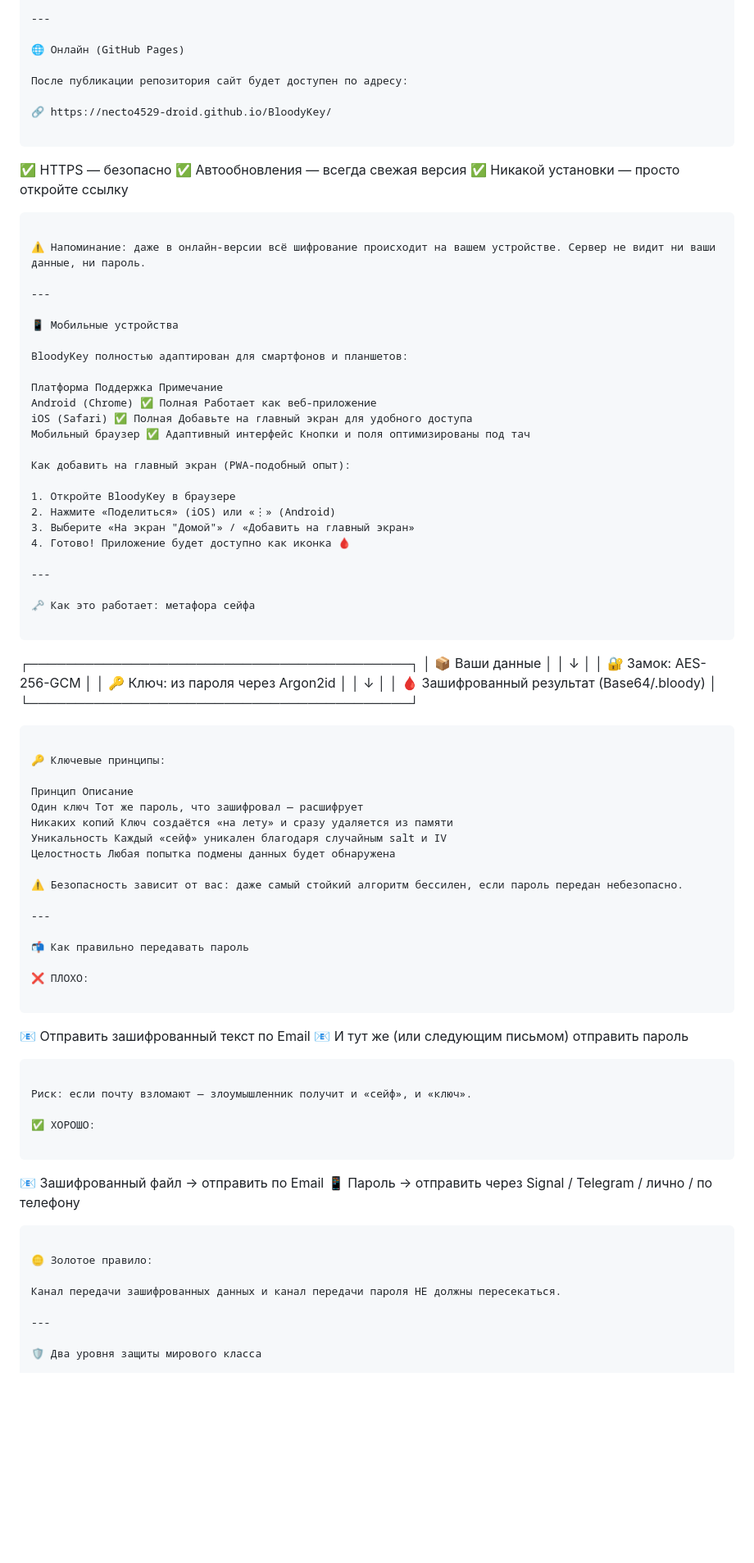
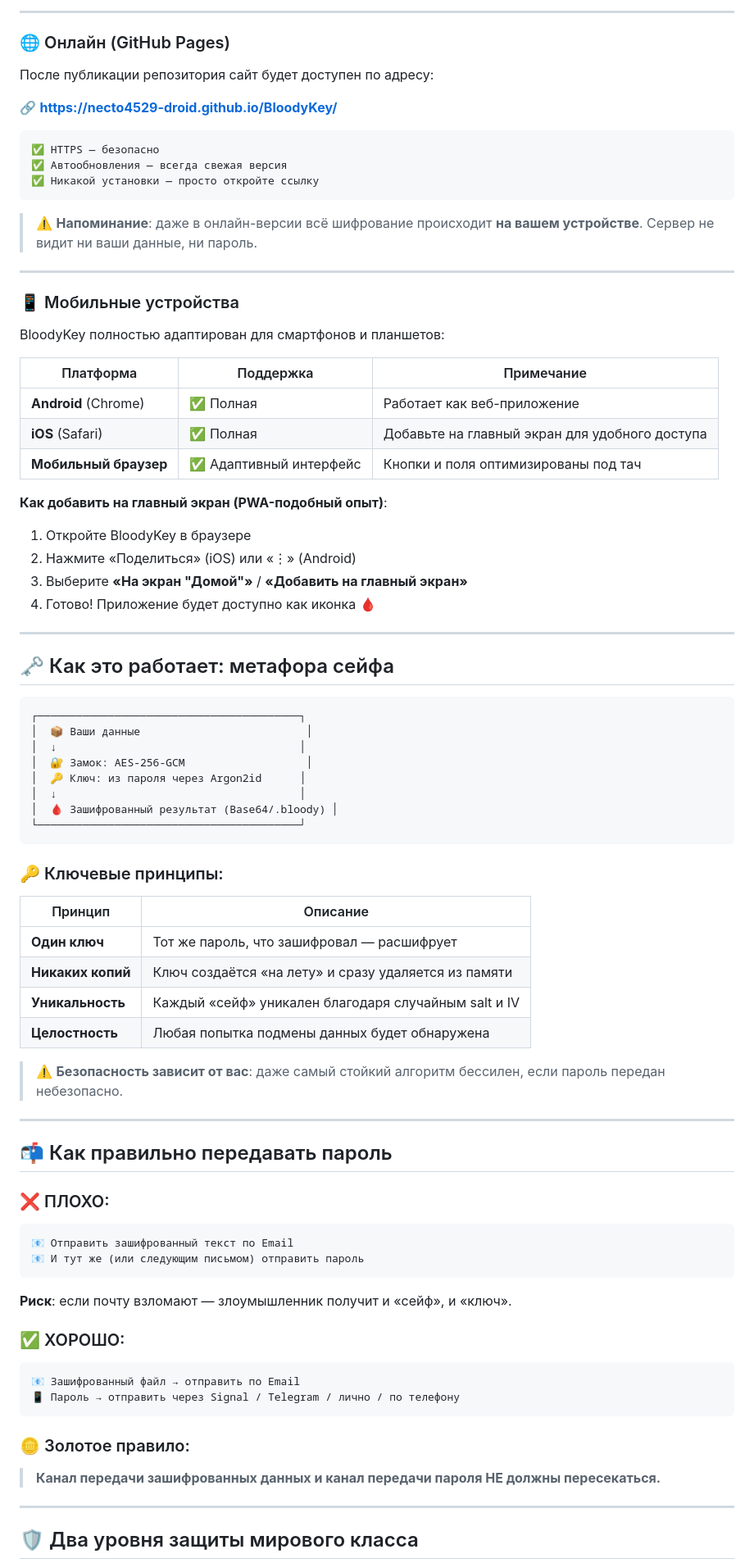
Before and after one commit to necto4529-droid/BloodyKey, a Markdown page: README.md, the part around one of its changes. Shown at 82% size. Drawn GitHub-style; blank space fills up the shorter version.

````diff
--- a/README.md
+++ b/README.md
@@ -81,11 +78,11 @@ markdown
 
 ---
 
-🌐 Онлайн (GitHub Pages)
+### 🌐 Онлайн (GitHub Pages)
 
 После публикации репозитория сайт будет доступен по адресу:
 
-🔗 https://necto4529-droid.github.io/BloodyKey/
+🔗 **[https://necto4529-droid.github.io/BloodyKey/](https://necto4529-droid.github.io/BloodyKey/)**
 
 ```
 ✅ HTTPS — безопасно
@@ -93,29 +90,29 @@ markdown
 ✅ Никакой установки — просто откройте ссылку
 ```
 
-⚠️ Напоминание: даже в онлайн-версии всё шифрование происходит на вашем устройстве. Сервер не видит ни ваши данные, ни пароль.
+> ⚠️ **Напоминание**: даже в онлайн-версии всё шифрование происходит **на вашем устройстве**. Сервер не видит ни ваши данные, ни пароль.
 
 ---
 
-📱 Мобильные устройства
+### 📱 Мобильные устройства
 
 BloodyKey полностью адаптирован для смартфонов и планшетов:
 
-Платформа Поддержка Примечание
-Android (Chrome) ✅ Полная Работает как веб-приложение
-iOS (Safari) ✅ Полная Добавьте на главный экран для удобного доступа
-Мобильный браузер ✅ Адаптивный интерфейс Кнопки и поля оптимизированы под тач
+| Платформа | Поддержка | Примечание |
+|-----------|-----------|------------|
+| **Android** (Chrome) | ✅ Полная | Работает как веб-приложение |
+| **iOS** (Safari) | ✅ Полная | Добавьте на главный экран для удобного доступа |
+| **Мобильный браузер** | ✅ Адаптивный интерфейс | Кнопки и поля оптимизированы под тач |
 
-Как добавить на главный экран (PWA-подобный опыт):
-
+**Как добавить на главный экран (PWA-подобный опыт)**:
 1. Откройте BloodyKey в браузере
 2. Нажмите «Поделиться» (iOS) или «⋮» (Android)
-3. Выберите «На экран "Домой"» / «Добавить на главный экран»
+3. Выберите **«На экран "Домой"»** / **«Добавить на главный экран»**
 4. Готово! Приложение будет доступно как иконка 🩸
 
 ---
 
-🗝 Как это работает: метафора сейфа
+## 🗝 Как это работает: метафора сейфа
 
 ```
 ┌─────────────────────────────────────────┐
@@ -128,41 +125,38 @@ iOS (Safari) ✅ Полная Добавьте на главный экран д
 └─────────────────────────────────────────┘
 ```
 
-🔑 Ключевые принципы:
+### 🔑 Ключевые принципы:
 
-Принцип Описание
-Один ключ Тот же пароль, что зашифровал — расшифрует
-Никаких копий Ключ создаётся «на лету» и сразу удаляется из памяти
-Уникальность Каждый «сейф» уникален благодаря случайным salt и IV
-Целостность Любая попытка подмены данных будет обнаружена
+| Принцип | Описание |
+|---------|----------|
+| **Один ключ** | Тот же пароль, что зашифровал — расшифрует |
+| **Никаких копий** | Ключ создаётся «на лету» и сразу удаляется из памяти |
+| **Уникальность** | Каждый «сейф» уникален благодаря случайным salt и IV |
+| **Целостность** | Любая попытка подмены данных будет обнаружена |
 
-⚠️ Безопасность зависит от вас: даже самый стойкий алгоритм бессилен, если пароль передан небезопасно.
+> ⚠️ **Безопасность зависит от вас**: даже самый стойкий алгоритм бессилен, если пароль передан небезопасно.
 
 ---
 
-📬 Как правильно передавать пароль
+## 📬 Как правильно передавать пароль
 
-❌ ПЛОХО:
-
+### ❌ ПЛОХО:
 ```
 📧 Отправить зашифрованный текст по Email
 📧 И тут же (или следующим письмом) отправить пароль
 ```
+**Риск**: если почту взломают — злоумышленник получит и «сейф», и «ключ».
 
-Риск: если почту взломают — злоумышленник получит и «сейф», и «ключ».
-
-✅ ХОРОШО:
-
+### ✅ ХОРОШО:
 ```
 📧 Зашифрованный файл → отправить по Email
 📱 Пароль → отправить через Signal / Telegram / лично / по телефону
 ```
 
-🪙 Золотое правило:
-
-Канал передачи зашифрованных данных и канал передачи пароля НЕ должны пересекаться.
+### 🪙 Золотое правило:
+> **Канал передачи зашифрованных данных и канал передачи пароля НЕ должны пересекаться.**
 
 ---
 
-🛡 Два уровня защиты мирового класса
+## 🛡 Два уровня защиты мирового класса
 
````
Also changed, not shown: other parts of README.md (+88 -109 lines).
